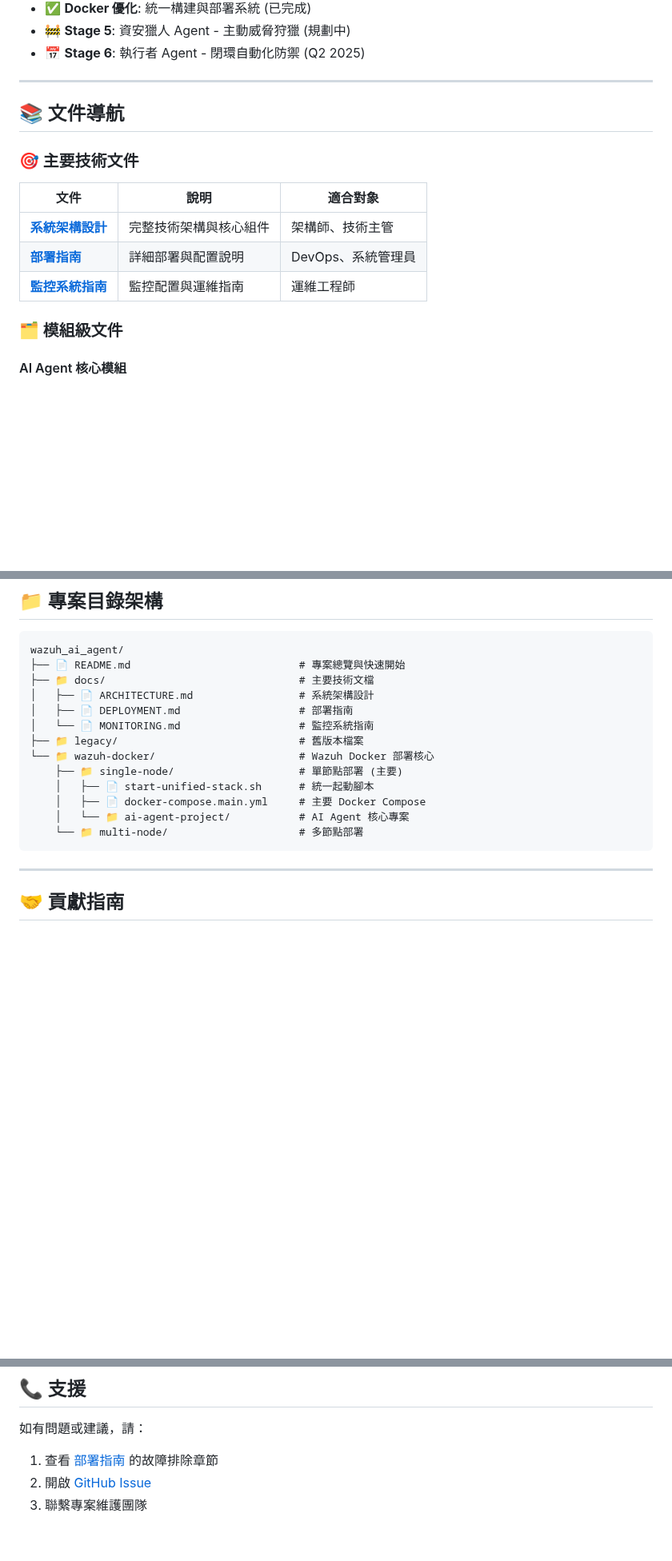
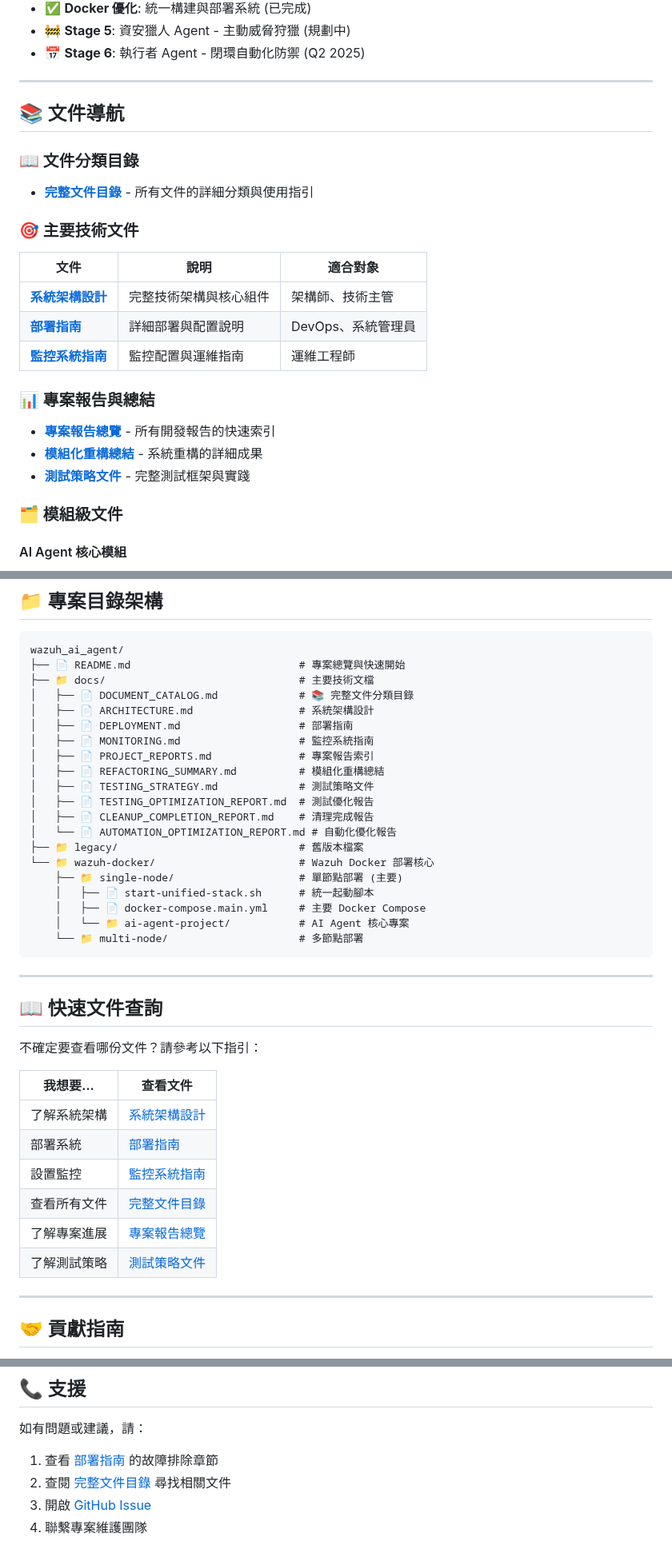
Before and after one commit to trionnemesis/wazuh_ai_agent, a Markdown page: README.md, 3 parts joined by grey strips. Shown at 80% size. Drawn GitHub-style; blank space fills up the shorter version.

Commit message:
Add comprehensive documentation structure and navigation system
Co-authored-by: way50714 <way50714@gmail.com>

````diff
--- a/README.md
+++ b/README.md
@@ -44,6 +44,9 @@
 
 ## 📚 文件導航
 
+### 📖 文件分類目錄
+- **[完整文件目錄](docs/DOCUMENT_CATALOG.md)** - 所有文件的詳細分類與使用指引
+
 ### 🎯 主要技術文件
 
 | 文件 | 說明 | 適合對象 |
@@ -51,6 +54,11 @@
 | **[系統架構設計](docs/ARCHITECTURE.md)** | 完整技術架構與核心組件 | 架構師、技術主管 |
 | **[部署指南](docs/DEPLOYMENT.md)** | 詳細部署與配置說明 | DevOps、系統管理員 |
 | **[監控系統指南](docs/MONITORING.md)** | 監控配置與運維指南 | 運維工程師 |
+
+### 📊 專案報告與總結
+- **[專案報告總覽](docs/PROJECT_REPORTS.md)** - 所有開發報告的快速索引
+- **[模組化重構總結](docs/REFACTORING_SUMMARY.md)** - 系統重構的詳細成果
+- **[測試策略文件](docs/TESTING_STRATEGY.md)** - 完整測試框架與實踐
 
 ### 🗂️ 模組級文件
 
@@ -129,9 +137,16 @@ NEO4J_PASSWORD=wazuh-graph-2024
 wazuh_ai_agent/
 ├── 📄 README.md                           # 專案總覽與快速開始
 ├── 📁 docs/                               # 主要技術文檔
+│   ├── 📄 DOCUMENT_CATALOG.md             # 📚 完整文件分類目錄
 │   ├── 📄 ARCHITECTURE.md                 # 系統架構設計
 │   ├── 📄 DEPLOYMENT.md                   # 部署指南
-│   └── 📄 MONITORING.md                   # 監控系統指南
+│   ├── 📄 MONITORING.md                   # 監控系統指南
+│   ├── 📄 PROJECT_REPORTS.md              # 專案報告索引
+│   ├── 📄 REFACTORING_SUMMARY.md          # 模組化重構總結
+│   ├── 📄 TESTING_STRATEGY.md             # 測試策略文件
+│   ├── 📄 TESTING_OPTIMIZATION_REPORT.md  # 測試優化報告
+│   ├── 📄 CLEANUP_COMPLETION_REPORT.md    # 清理完成報告
+│   └── 📄 AUTOMATION_OPTIMIZATION_REPORT.md # 自動化優化報告
 ├── 📁 legacy/                             # 舊版本檔案
 └── 📁 wazuh-docker/                       # Wazuh Docker 部署核心
     ├── 📁 single-node/                    # 單節點部署 (主要)
@@ -140,6 +155,21 @@ wazuh_ai_agent/
     │   └── 📁 ai-agent-project/           # AI Agent 核心專案
     └── 📁 multi-node/                     # 多節點部署
 ```
+
+---
+
+## 📖 快速文件查詢
+
+不確定要查看哪份文件？請參考以下指引：
+
+| 我想要... | 查看文件 |
+|-----------|----------|
+| 了解系統架構 | [系統架構設計](docs/ARCHITECTURE.md) |
+| 部署系統 | [部署指南](docs/DEPLOYMENT.md) |
+| 設置監控 | [監控系統指南](docs/MONITORING.md) |
+| 查看所有文件 | [完整文件目錄](docs/DOCUMENT_CATALOG.md) |
+| 了解專案進展 | [專案報告總覽](docs/PROJECT_REPORTS.md) |
+| 了解測試策略 | [測試策略文件](docs/TESTING_STRATEGY.md) |
 
 ---
 
@@ -163,5 +193,6 @@ wazuh_ai_agent/
 
 如有問題或建議，請：
 1. 查看 [部署指南](docs/DEPLOYMENT.md) 的故障排除章節
-2. 開啟 [GitHub Issue](https://github.com/your-org/wazuh_ai_agent/issues)
-3. 聯繫專案維護團隊
+2. 查閱 [完整文件目錄](docs/DOCUMENT_CATALOG.md) 尋找相關文件
+3. 開啟 [GitHub Issue](https://github.com/your-org/wazuh_ai_agent/issues)
+4. 聯繫專案維護團隊
````
Also changed, not shown: docs/DOCUMENT_CATALOG.md (added, +177 -0 lines), 1 other file.
